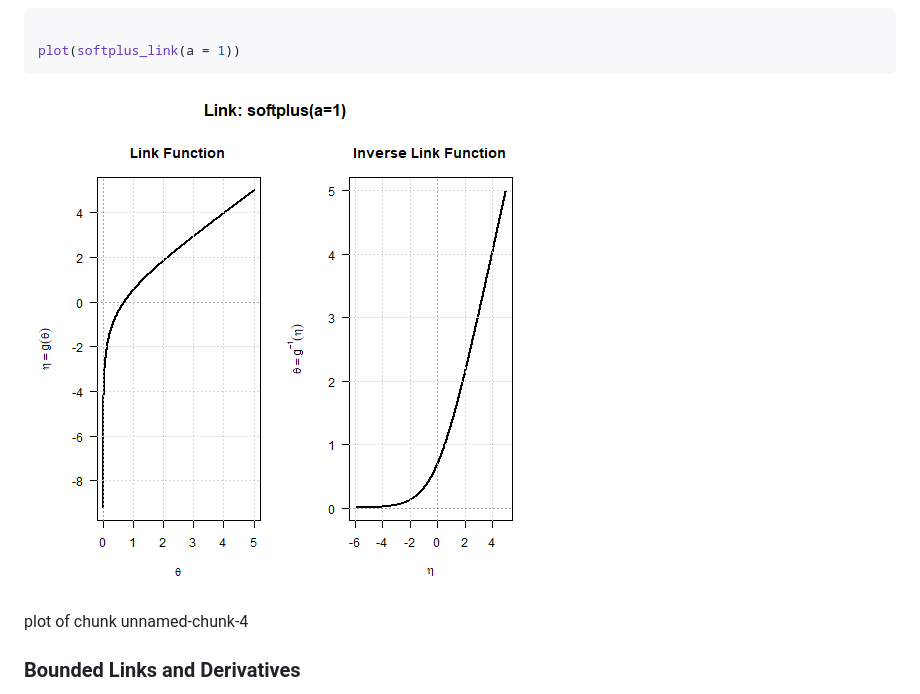
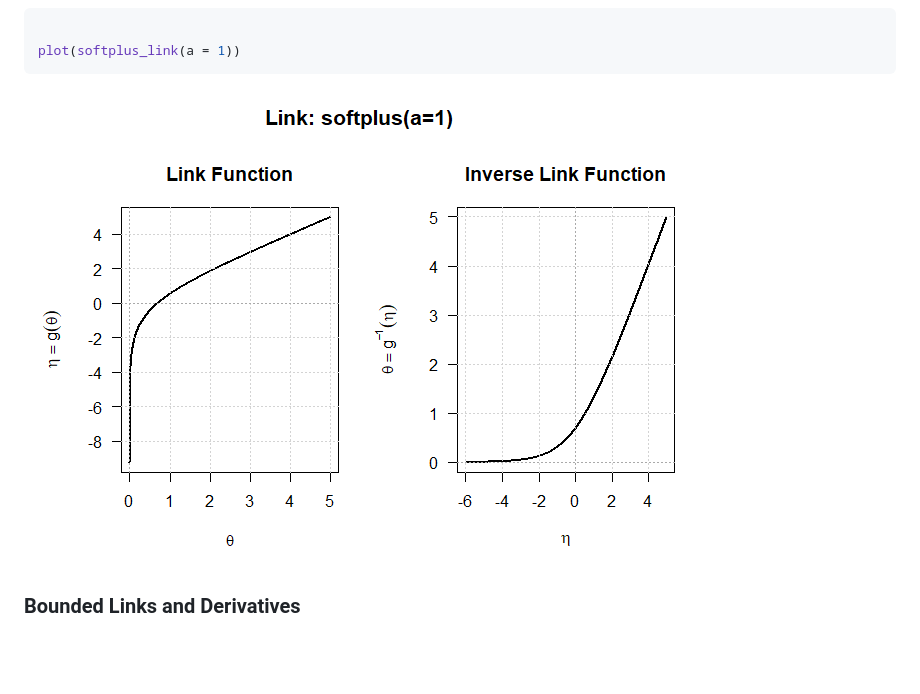
Before and after one commit to statmodels7/linkfunctions7, a Markdown page: index.md, the part around the change. Drawn GitHub-style; pictures changed too: reference/figures/README-unnamed-chunk-4-1.png; blank space fills up the shorter version.

````diff
--- a/index.md
+++ b/index.md
@@ -66,10 +66,7 @@ using the provided
 plot(softplus_link(a = 1))
 ```
 
-![plot of chunk
-unnamed-chunk-4](reference/figures/README-unnamed-chunk-4-1.png)
-
-plot of chunk unnamed-chunk-4
+![](reference/figures/README-unnamed-chunk-4-1.png)
 
 ### Bounded Links and Derivatives
 
````
Also changed, not shown: 4 other files.
